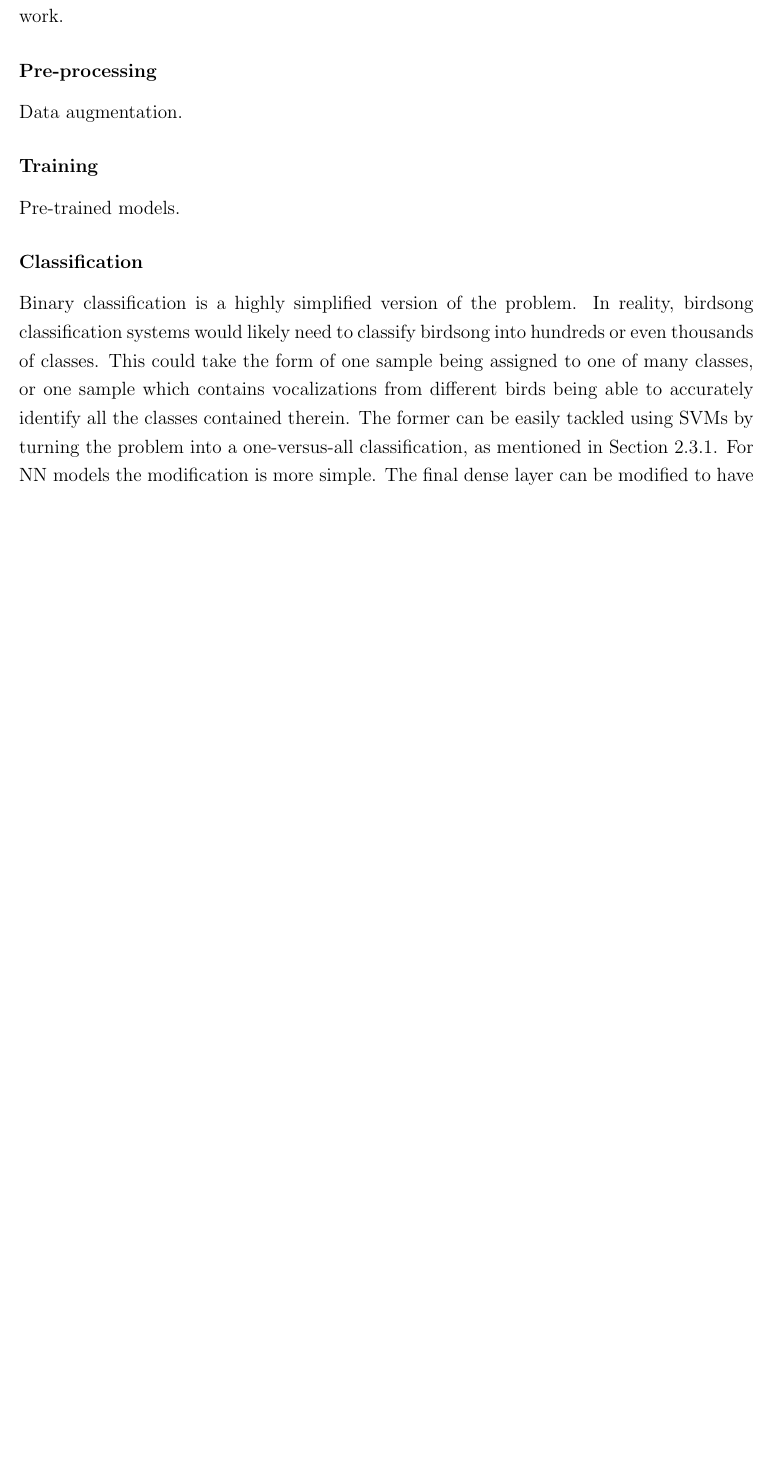
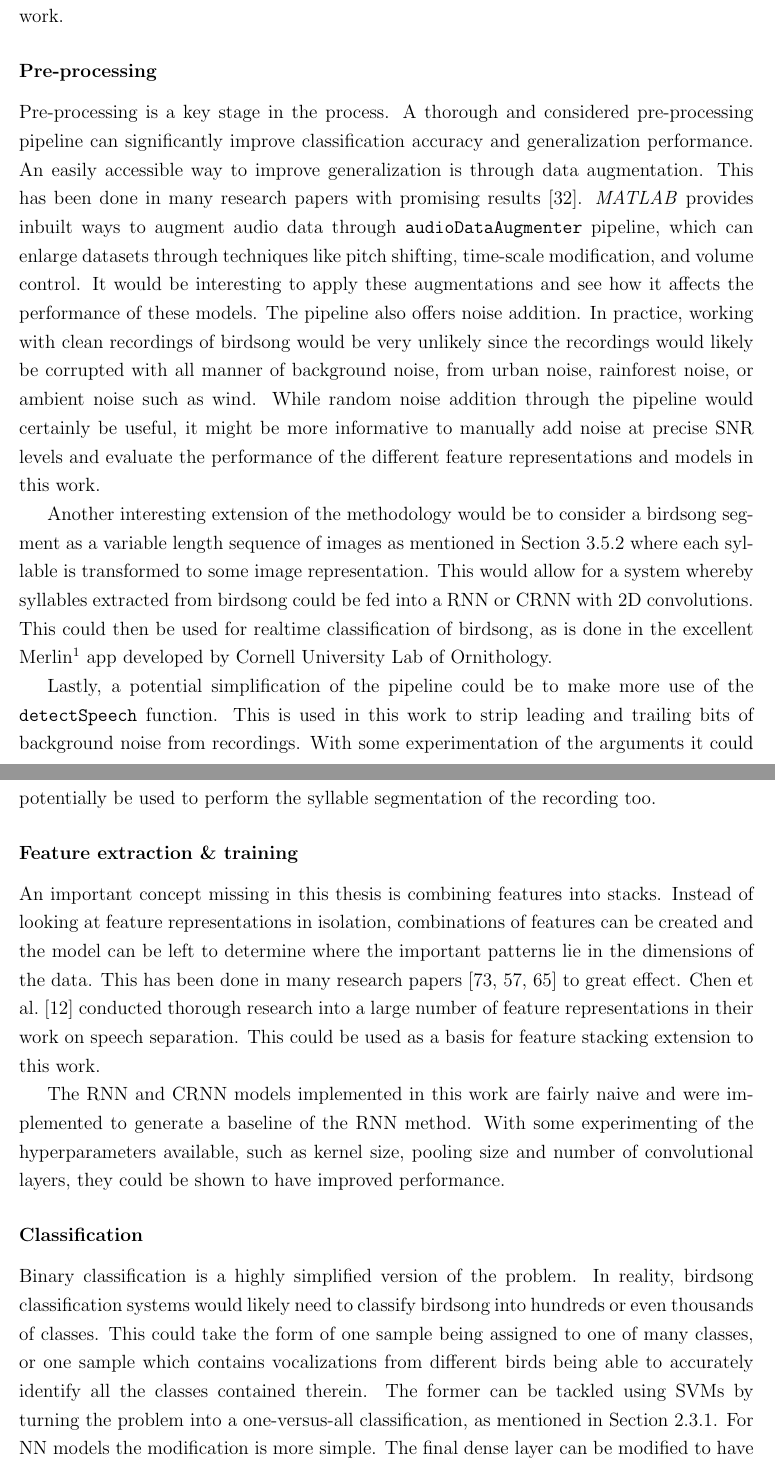
Before and after one commit to dbatten5/msc-thesis, a LaTeX thesis (report/main.tex, which reads report/results.tex): part of page 59 of 73 before the commit and two parts of pages 59 and 60 of 74 after it, the two joined at a grey line, cut so that both start at the same text, the shorter picture padded with empty space. Compiled offline with pdfLaTeX.

Commit message:
add extensions section

```diff
--- a/report/results.tex
+++ b/report/results.tex
@@ -263,11 +263,54 @@ and concepts that could be incorporated in future work.
 
 \subsubsection{Pre-processing}
 
-Data augmentation.
+Pre-processing is a key stage in the process. A thorough and considered
+pre-processing pipeline can significantly improve classification accuracy and
+generalization performance. An easily accessible way to improve generalization
+is through data augmentation. This has been done in many research papers with
+promising results~\cite{kahl2017large}. \textit{MATLAB} provides inbuilt ways to
+augment audio data through \texttt{audioDataAugmenter} pipeline, which can
+enlarge datasets through techniques like pitch shifting, time-scale
+modification, and volume control. It would be interesting to apply these
+augmentations and see how it affects the performance of these models. The
+pipeline also offers noise addition. In practice, working with clean recordings
+of birdsong would be very unlikely since the recordings would likely be
+corrupted with all manner of background noise, from urban noise, rainforest
+noise, or ambient noise such as wind. While random noise addition through the
+pipeline would certainly be useful, it might be more informative to manually add
+noise at precise SNR levels and evaluate the performance of the different
+feature representations and models in this work.
 
-\subsubsection{Training}
+Another interesting extension of the methodology would be to consider a birdsong
+segment as a variable length sequence of images as mentioned in
+Section~\ref{sssec:method:rnn} where each syllable is transformed to some image
+representation. This would allow for a system whereby syllables extracted from
+birdsong could be fed into a RNN or CRNN with 2D convolutions. This could then
+be used for realtime classification of birdsong, as is done in the excellent
+Merlin\footnote{\url{https://merlin.allaboutbirds.org/}} app developed by
+Cornell University Lab of Ornithology.
 
-Pre-trained models.
+Lastly, a potential simplification of the pipeline could be to make more use of
+the \texttt{detectSpeech} function. This is used in this work to strip leading
+and trailing bits of background noise from recordings. With some experimentation
+of the arguments it could potentially be used to perform the syllable
+segmentation of the recording too.
+
+\subsubsection{Feature extraction \& training}
+
+An important concept missing in this thesis is combining features into stacks.
+Instead of looking at feature representations in isolation, combinations of
+features can be created and the model can be left to determine where the
+important patterns lie in the dimensions of the data. This has been done in many
+research papers~\cite{yan2021birdsong,ramashini2019bird,somervuo2006parametric}
+to great effect. Chen et al.~\cite{chen2014feature} conducted thorough research
+into a large number of feature representations in their work on speech
+separation. This could be used as a basis for feature stacking extension to this
+work.
+
+The RNN and CRNN models implemented in this work are fairly naive and were
+implemented to generate a baseline of the RNN method. With some experimenting of
+the hyperparameters available, such as kernel size, pooling size and number of
+convolutional layers, they could be shown to have improved performance.
 
 \subsubsection{Classification}
 
@@ -276,8 +319,8 @@ birdsong classification systems would likely need to classify birdsong into
 hundreds or even thousands of classes. This could take the form of one sample
 being assigned to one of many classes, or one sample which contains
 vocalizations from different birds being able to accurately identify all the
-classes contained therein. The former can be easily tackled using SVMs by
-turning the problem into a one-versus-all classification, as mentioned in
+classes contained therein. The former can be tackled using SVMs by turning the
+problem into a one-versus-all classification, as mentioned in
 Section~\ref{sssec:multiclass}. For NN models the modification is more simple.
 The final dense layer can be modified to have the same number of output neurons
 as classes and the softmax output layer will take care of outputting a
```
Also changed, not shown: report/methodology.tex (+8 -20 lines), report/figures/mfcc_vector_sequence_labelled_2.png (added), 2 other files.
